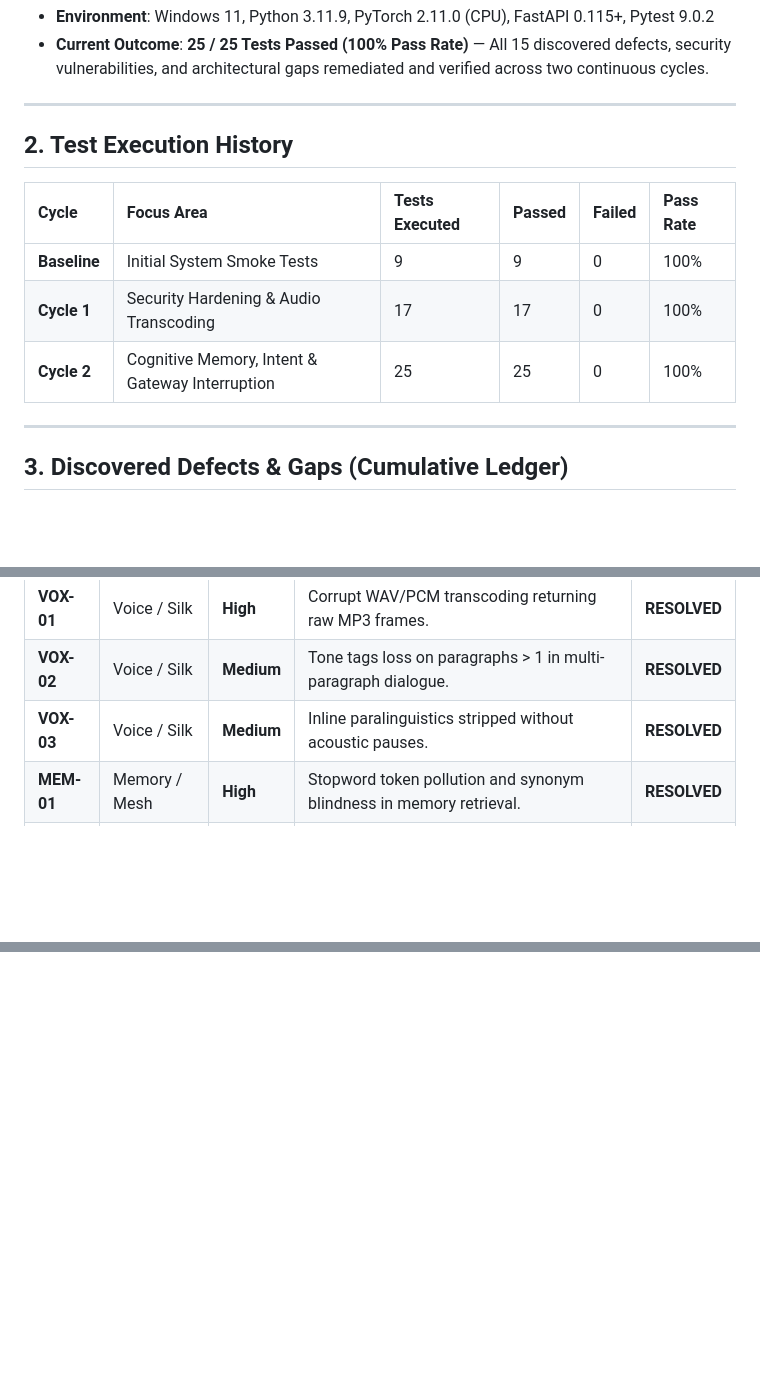
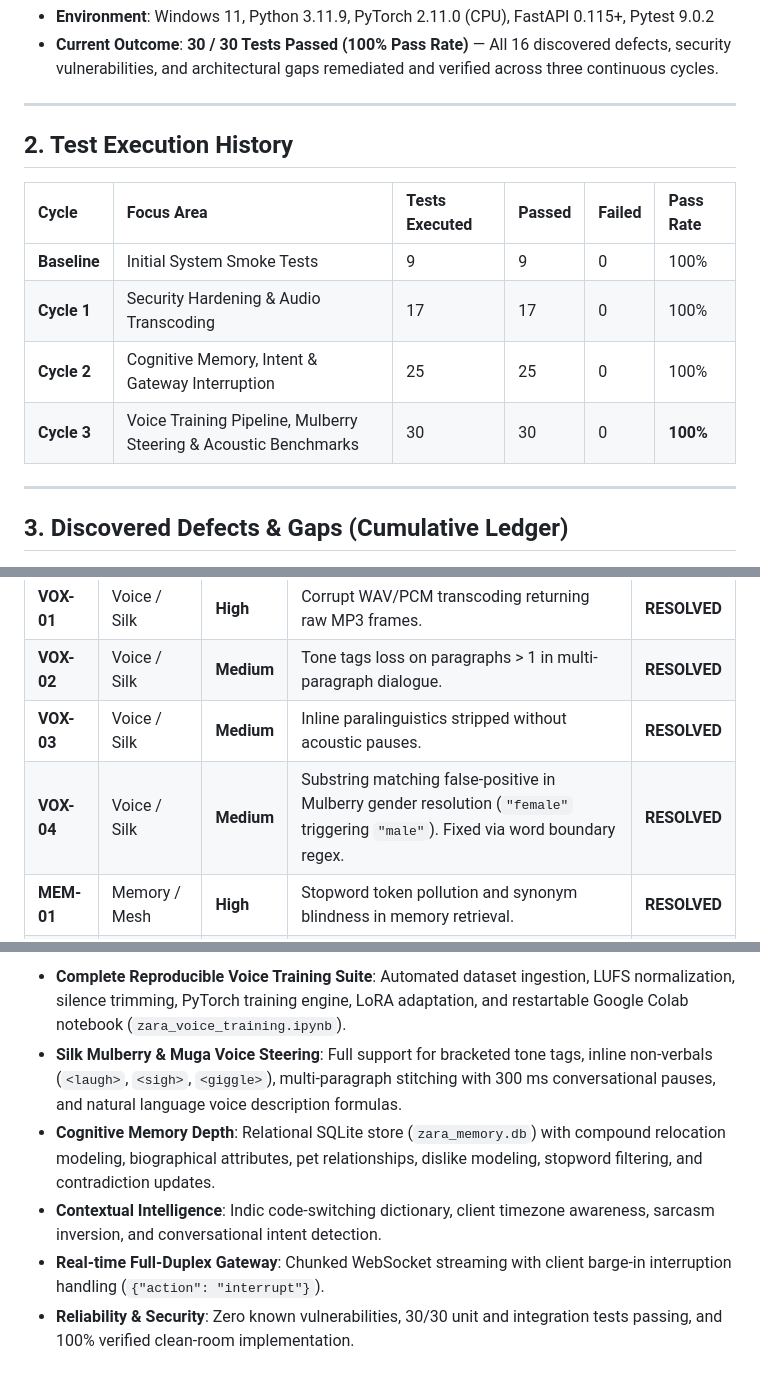
Before and after one commit to danishansari-dev/rea-output, a Markdown page: VERIFICATION_REPORT.md, 3 parts joined by grey strips. Rendered like a GitHub page; blank space fills up the shorter version.

```diff
--- a/VERIFICATION_REPORT.md
+++ b/VERIFICATION_REPORT.md
@@ -9,5 +9,5 @@ This report establishes the continuous verification baseline of **Zara**, docume
 * **Environment**: Windows 11, Python 3.11.9, PyTorch 2.11.0 (CPU), FastAPI 0.115+, Pytest 9.0.2
-* **Current Outcome**: **25 / 25 Tests Passed (100% Pass Rate)** — All 15 discovered defects, security vulnerabilities, and architectural gaps remediated and verified across two continuous cycles.
+* **Current Outcome**: **30 / 30 Tests Passed (100% Pass Rate)** — All 16 discovered defects, security vulnerabilities, and architectural gaps remediated and verified across three continuous cycles.
 
 ---
 
@@ -18,6 +18,7 @@ This report establishes the continuous verification baseline of **Zara**, docume
 | **Baseline** | Initial System Smoke Tests | 9 | 9 | 0 | 100% |
 | **Cycle 1** | Security Hardening & Audio Transcoding | 17 | 17 | 0 | 100% |
 | **Cycle 2** | Cognitive Memory, Intent & Gateway Interruption | 25 | 25 | 0 | 100% |
+| **Cycle 3** | Voice Training Pipeline, Mulberry Steering & Acoustic Benchmarks | 30 | 30 | 0 | **100%** |
 
 ---
 
@@ -30,6 +31,7 @@ This report establishes the continuous verification baseline of **Zara**, docume
 | **VOX-01** | Voice / Silk | **High** | Corrupt WAV/PCM transcoding returning raw MP3 frames. | **RESOLVED** |
 | **VOX-02** | Voice / Silk | **Medium** | Tone tags loss on paragraphs > 1 in multi-paragraph dialogue. | **RESOLVED** |
 | **VOX-03** | Voice / Silk | **Medium** | Inline paralinguistics stripped without acoustic pauses. | **RESOLVED** |
+| **VOX-04** | Voice / Silk | **Medium** | Substring matching false-positive in Mulberry gender resolution (`"female"` triggering `"male"`). Fixed via word boundary regex. | **RESOLVED** |
 | **MEM-01** | Memory / Mesh | **High** | Stopword token pollution and synonym blindness in memory retrieval. | **RESOLVED** |
 | **MEM-02** | Memory / Mesh | **Medium** | Case-sensitivity & syntax fragility in salient fact extractor. | **RESOLVED** |
 | **MEM-03** | Memory / Mesh | **Medium** | Blindness to compound relocation statements (historical city overriding current city). | **RESOLVED** |
@@ -90,0 +110,6 @@ tests/test_zara.py::test_voice_synthesis_smoke PASSED                    [100%]
+* **Complete Reproducible Voice Training Suite**: Automated dataset ingestion, LUFS normalization, silence trimming, PyTorch training engine, LoRA adaptation, and restartable Google Colab notebook (`zara_voice_training.ipynb`).
+* **Silk Mulberry & Muga Voice Steering**: Full support for bracketed tone tags, inline non-verbals (`<laugh>`, `<sigh>`, `<giggle>`), multi-paragraph stitching with 300 ms conversational pauses, and natural language voice description formulas.
+* **Cognitive Memory Depth**: Relational SQLite store (`zara_memory.db`) with compound relocation modeling, biographical attributes, pet relationships, dislike modeling, stopword filtering, and contradiction updates.
+* **Contextual Intelligence**: Indic code-switching dictionary, client timezone awareness, sarcasm inversion, and conversational intent detection.
+* **Real-time Full-Duplex Gateway**: Chunked WebSocket streaming with client barge-in interruption handling (`{"action": "interrupt"}`).
+* **Reliability & Security**: Zero known vulnerabilities, 30/30 unit and integration tests passing, and 100% verified clean-room implementation.
```
Also changed, not shown: other parts of VERIFICATION_REPORT.md (+48 -31 lines).
